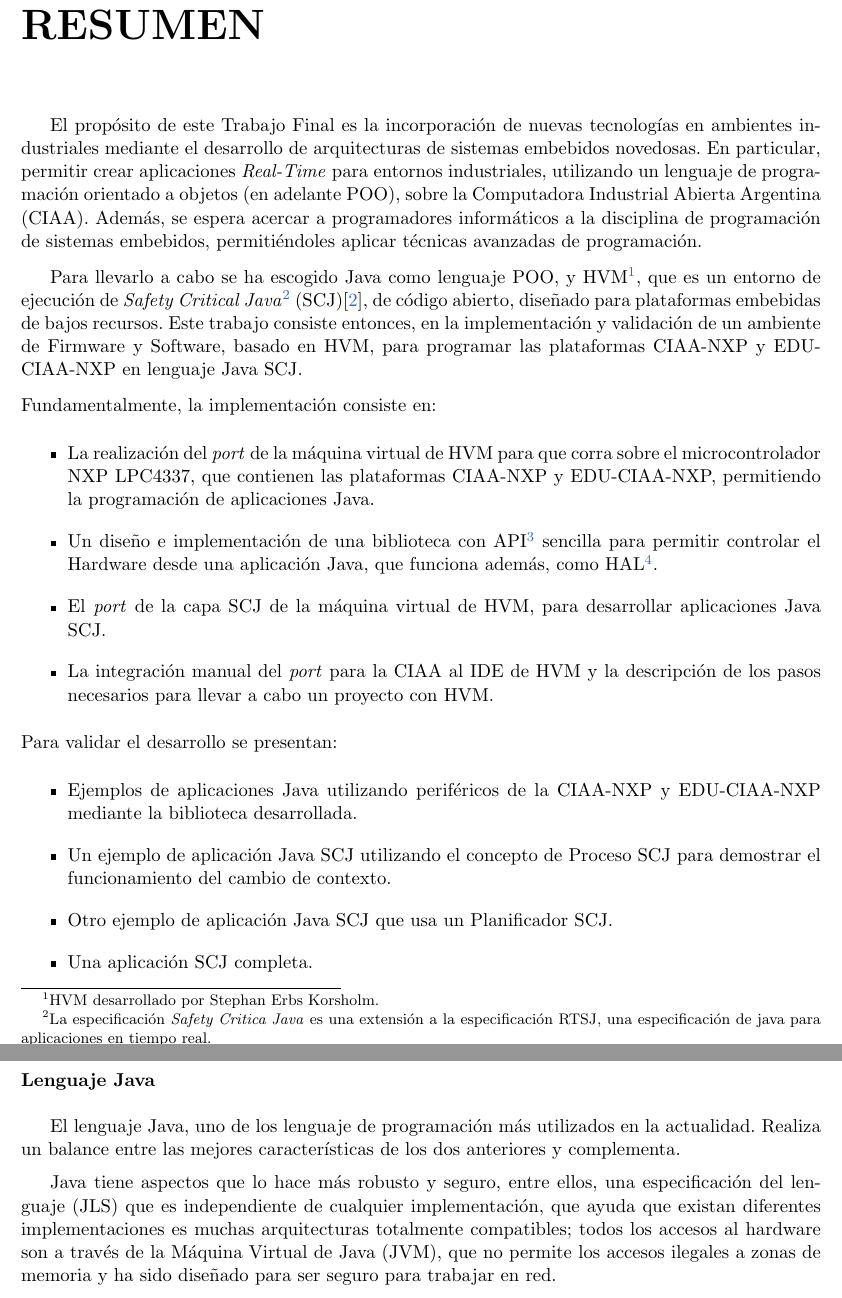
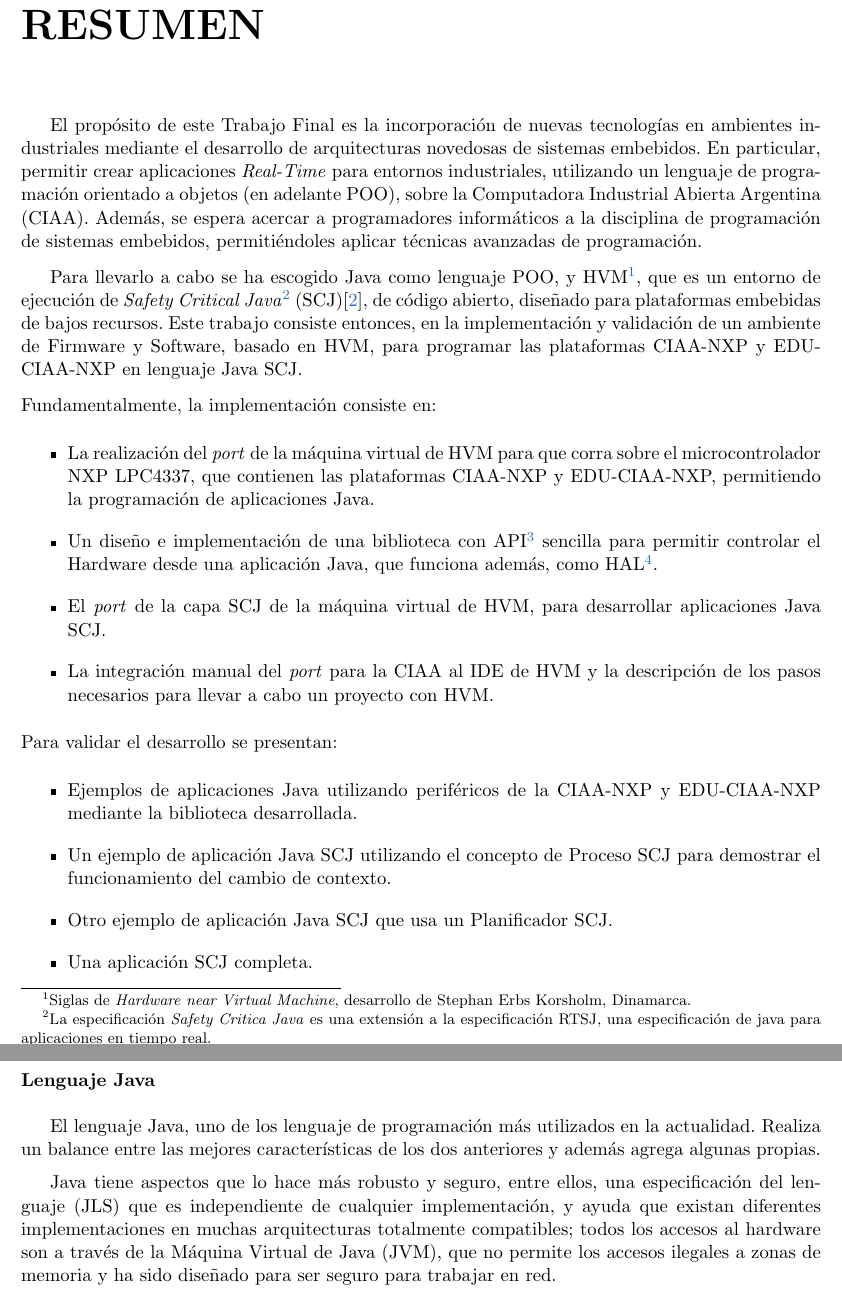
Before and after one commit to epernia/TF-CESE, a LaTeX book (Informe/Informe Trabajo Final.tex, which reads Informe/LenguajesPOO.tex, Informe/Resumen.tex): two parts of pages 3 and 18 of 51, joined at a grey line, cut so that both start at the same text. Compiled offline with pdfLaTeX; the source files are stored in an older character set and shown here as Unicode.

Commit message:
correcciones Ariel

```diff
--- a/Informe/LenguajesPOO.tex
+++ b/Informe/LenguajesPOO.tex
@@ -56,11 +56,11 @@
 \bigskip
 \titulo{Lenguaje Java}
 
-El lenguaje Java, uno de los lenguaje de programación más utilizados en la actualidad. Realiza un balance entre las mejores características de los dos anteriores y complementa.
+El lenguaje Java, uno de los lenguaje de programación más utilizados en la actualidad. Realiza un balance entre las mejores características de los dos anteriores y además agrega algunas propias.
 
 \medskip
 
-Java tiene aspectos que lo hace más robusto y seguro, entre ellos, una especificación del lenguaje (JLS) que es independiente de cualquier implementación, que ayuda que existan diferentes implementaciones es muchas arquitecturas totalmente compatibles; todos los accesos al hardware son a través de la Máquina Virtual de Java (JVM), que no permite los accesos ilegales a zonas de memoria y ha sido diseñado para ser seguro para trabajar en red.
+Java tiene aspectos que lo hace más robusto y seguro, entre ellos, una especificación del lenguaje (JLS) que es independiente de cualquier implementación, y ayuda que existan diferentes implementaciones en muchas arquitecturas totalmente compatibles; todos los accesos al hardware son a través de la Máquina Virtual de Java (JVM), que no permite los accesos ilegales a zonas de memoria y ha sido diseñado para ser seguro para trabajar en red.
 
 \medskip
 
--- a/Informe/Resumen.tex
+++ b/Informe/Resumen.tex
@@ -13,11 +13,11 @@
 
 %\begin{abstract} %abstract Funciona solo en article
 
-El propósito de este Trabajo Final es la incorporación de nuevas tecnologías en ambientes industriales mediante el desarrollo de arquitecturas de sistemas embebidos novedosas. En particular, permitir crear aplicaciones \textit{Real-Time} para entornos industriales, utilizando un lenguaje de programación orientado a objetos (en adelante POO), sobre la Computadora Industrial Abierta Argentina (CIAA). Además, se espera acercar a programadores informáticos a la disciplina de programación de sistemas embebidos, permitiéndoles aplicar técnicas avanzadas de programación.
+El propósito de este Trabajo Final es la incorporación de nuevas tecnologías en ambientes industriales mediante el desarrollo de arquitecturas novedosas de sistemas embebidos. En particular, permitir crear aplicaciones \textit{Real-Time} para entornos industriales, utilizando un lenguaje de programación orientado a objetos (en adelante POO), sobre la Computadora Industrial Abierta Argentina (CIAA). Además, se espera acercar a programadores informáticos a la disciplina de programación de sistemas embebidos, permitiéndoles aplicar técnicas avanzadas de programación.
 
 \medskip
 
-Para llevarlo a cabo se ha escogido Java como lenguaje POO, y HVM\footnote{HVM desarrollado por Stephan Erbs Korsholm.}, que es un entorno de ejecución de \textit{Safety Critical Java}\footnote{La especificación \textit{Safety Critica Java} es una extensión a la especificación RTSJ, una especificación de java para aplicaciones en tiempo real.} (SCJ)[\ref{bib:HVMref}], de código abierto, diseñado para plataformas embebidas de bajos recursos. Este trabajo consiste entonces, en la implementación y validación de un ambiente de Firmware y Software, basado en HVM, para programar las plataformas CIAA-NXP y EDU-CIAA-NXP en lenguaje Java SCJ.
+Para llevarlo a cabo se ha escogido Java como lenguaje POO, y HVM\footnote{Siglas de \textit{Hardware near Virtual Machine}, desarrollo de Stephan Erbs Korsholm, Dinamarca.}, que es un entorno de ejecución de \textit{Safety Critical Java}\footnote{La especificación \textit{Safety Critica Java} es una extensión a la especificación RTSJ, una especificación de java para aplicaciones en tiempo real.} (SCJ)[\ref{bib:HVMref}], de código abierto, diseñado para plataformas embebidas de bajos recursos. Este trabajo consiste entonces, en la implementación y validación de un ambiente de Firmware y Software, basado en HVM, para programar las plataformas CIAA-NXP y EDU-CIAA-NXP en lenguaje Java SCJ.
 
 \medskip
 \noindent Fundamentalmente, la implementación consiste en:
```
